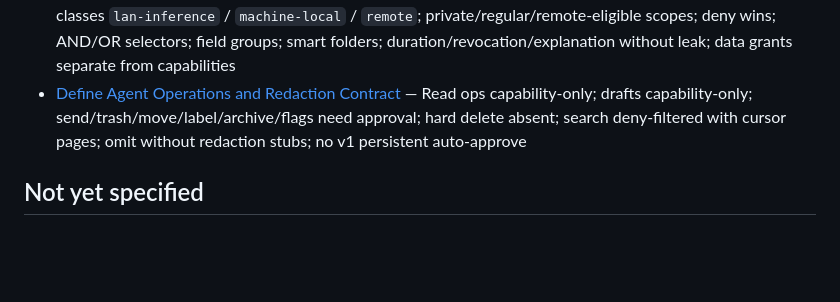
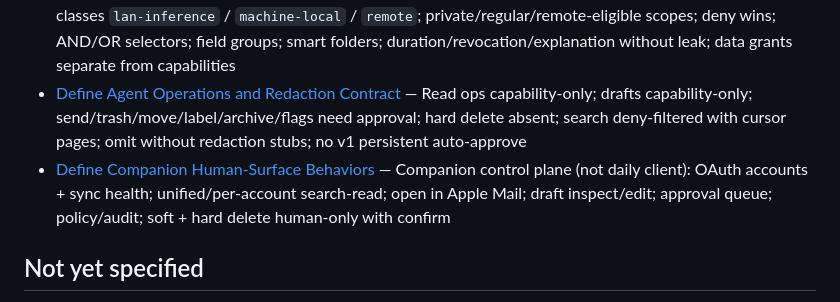
Before and after one commit to marotron/MailGent, a Markdown page: .scratch/mailgent-product-definition/map.md, the part around the change. GitHub-like rendering; blank space fills up the shorter version.

Commit message:
Resolve MailGent companion human-surface behaviors

```diff
--- a/.scratch/mailgent-product-definition/map.md
+++ b/.scratch/mailgent-product-definition/map.md
@@ -34,6 +34,7 @@ Produce a locked, implementation-ready v1 product specification for MailGent: a
 - [Choose Agent Runtime and Cross-Device Topology](issues/06-choose-agent-runtime-topology.md) — MailGent owns sessions; v1 supports UDS plus hardened loopback MCP; agent trust is per-device; iCloud syncs only non-sensitive UI preferences; remote access uses explicit, expiring sessions over an opaque end-to-end encrypted relay
 - [Define Per-Agent Authorization and Exposure](issues/07-define-agent-authorization.md) — Deny-by-default; product-agnostic agents (not models); classes `lan-inference` / `machine-local` / `remote`; private/regular/remote-eligible scopes; deny wins; AND/OR selectors; field groups; smart folders; duration/revocation/explanation without leak; data grants separate from capabilities
 - [Define Agent Operations and Redaction Contract](issues/08-define-agent-operation-contract.md) — Read ops capability-only; drafts capability-only; send/trash/move/label/archive/flags need approval; hard delete absent; search deny-filtered with cursor pages; omit without redaction stubs; no v1 persistent auto-approve
+- [Define Companion Human-Surface Behaviors](issues/12-define-human-mail-baseline.md) — Companion control plane (not daily client): OAuth accounts + sync health; unified/per-account search-read; open in Apple Mail; draft inspect/edit; approval queue; policy/audit; soft + hard delete human-only with confirm
 
 ## Not yet specified
 
```
Also changed, not shown: 1 other file.
